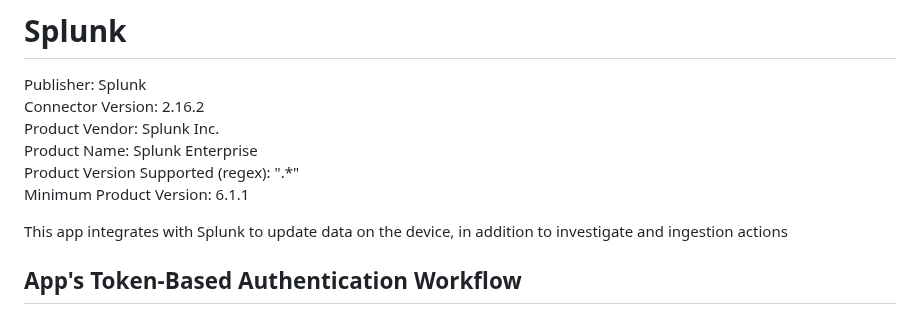
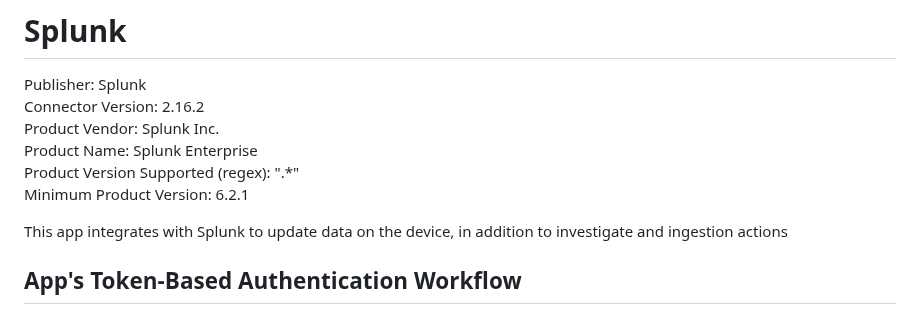
Before and after one commit to splunk-soar-connectors/splunk, a Markdown page: README.md, the part around the change. Drawn GitHub-style.

```diff
--- a/README.md
+++ b/README.md
@@ -6,7 +6,7 @@ Connector Version: 2.16.2
 Product Vendor: Splunk Inc.
 Product Name: Splunk Enterprise
 Product Version Supported (regex): ".\*"
-Minimum Product Version: 6.1.1
+Minimum Product Version: 6.2.1
 
 This app integrates with Splunk to update data on the device, in addition to investigate and ingestion actions
 
```
